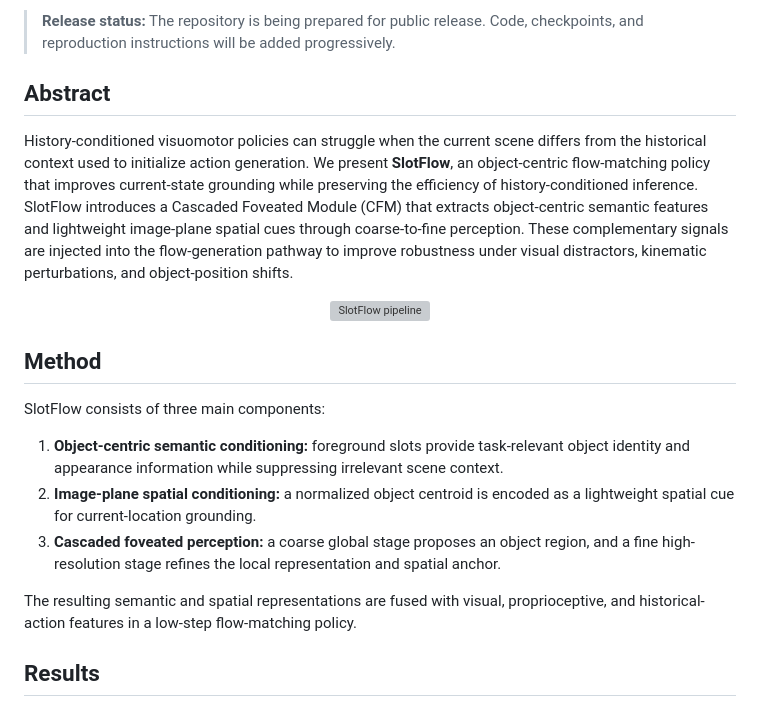
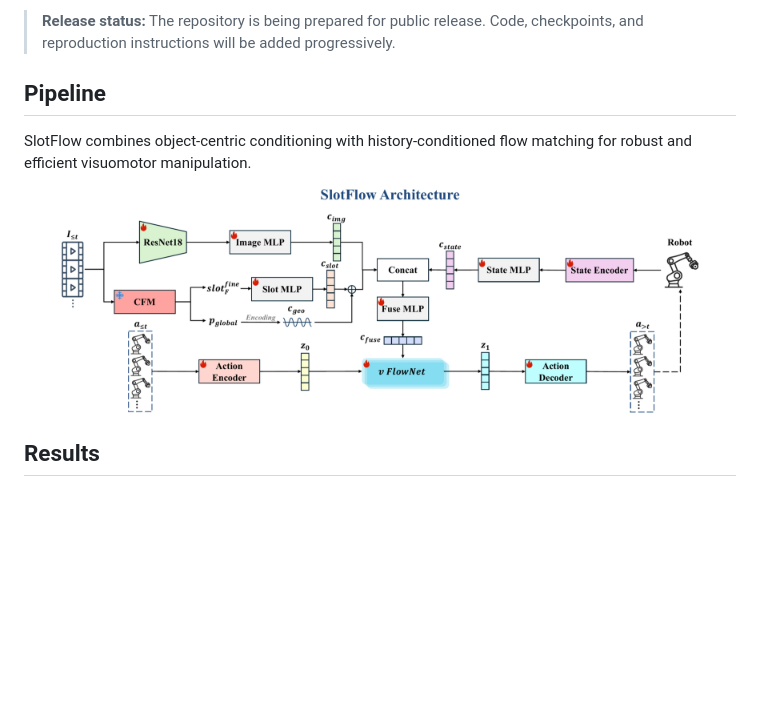
Before and after one commit to Li-Jijie/Object-Centric-Visuomotor-Flow, a Markdown page: README.md, the part around the change. Rendered like a GitHub page; pictures changed too: assets/pipeline.png (added); blank space fills up the shorter version; grey boxes are pictures that could not be loaded.

```diff
--- a/README.md
+++ b/README.md
@@ -19,23 +19,13 @@ Official repository for the paper **Object-Centric Conditioning for Visuomotor F
 
 > **Release status:** The repository is being prepared for public release. Code, checkpoints, and reproduction instructions will be added progressively.
 
-## Abstract
+## Pipeline
 
-History-conditioned visuomotor policies can struggle when the current scene differs from the historical context used to initialize action generation. We present **SlotFlow**, an object-centric flow-matching policy that improves current-state grounding while preserving the efficiency of history-conditioned inference. SlotFlow introduces a Cascaded Foveated Module (CFM) that extracts object-centric semantic features and lightweight image-plane spatial cues through coarse-to-fine perception. These complementary signals are injected into the flow-generation pathway to improve robustness under visual distractors, kinematic perturbations, and object-position shifts.
+SlotFlow combines object-centric conditioning with history-conditioned flow matching for robust and efficient visuomotor manipulation.
 
 <p align="center">
   <img src="assets/pipeline.png" width="90%" alt="SlotFlow pipeline">
 </p>
-
-## Method
-
-SlotFlow consists of three main components:
-
-1. **Object-centric semantic conditioning:** foreground slots provide task-relevant object identity and appearance information while suppressing irrelevant scene context.
-2. **Image-plane spatial conditioning:** a normalized object centroid is encoded as a lightweight spatial cue for current-location grounding.
-3. **Cascaded foveated perception:** a coarse global stage proposes an object region, and a fine high-resolution stage refines the local representation and spatial anchor.
-
-The resulting semantic and spatial representations are fused with visual, proprioceptive, and historical-action features in a low-step flow-matching policy.
 
 ## Results
 
```
